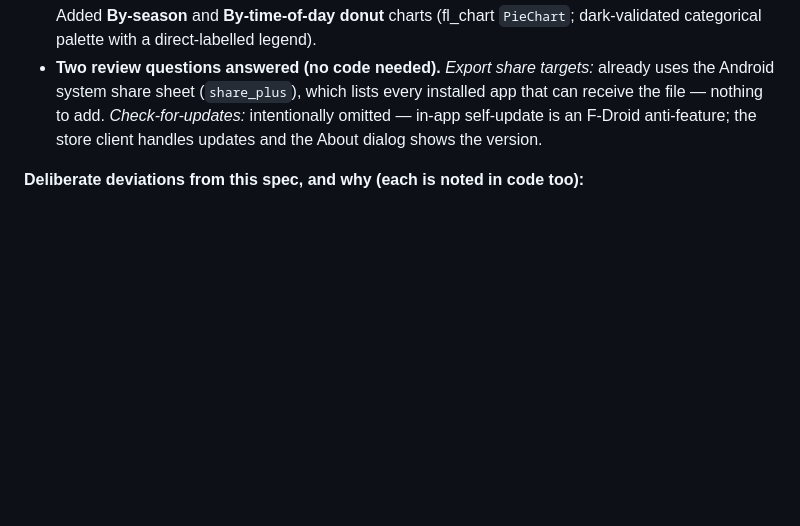
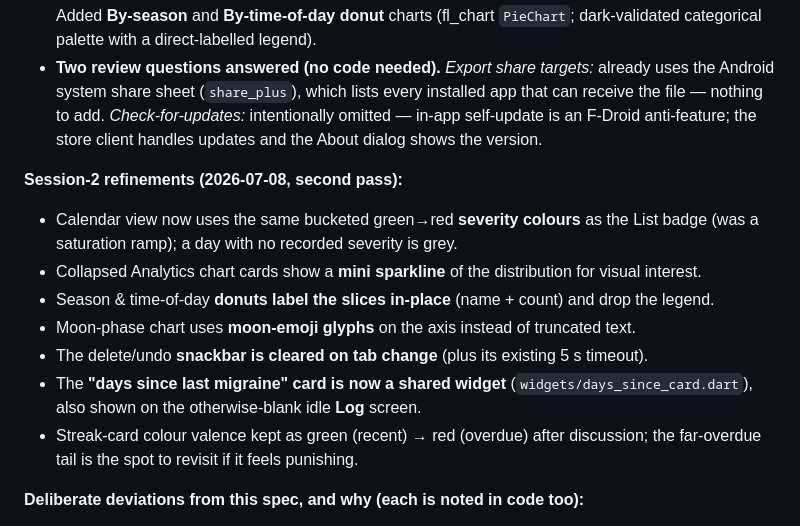
Before and after one commit to smaegley/megrim, a Markdown page: docs/SPEC.md, the part around the change. GitHub-like rendering; blank space fills up the shorter version.

Commit message:
docs: SPEC §12 — session-2 refinements
Co-Authored-By: Claude Opus 4.8 <noreply@anthropic.com>

```diff
--- a/docs/SPEC.md
+++ b/docs/SPEC.md
@@ -469,6 +469,18 @@ the app on his Mac and pulls changes via a regenerated git bundle (see the memor
   file — nothing to add. *Check-for-updates:* intentionally omitted — in-app self-update is an
   F-Droid anti-feature; the store client handles updates and the About dialog shows the version.
 
+**Session-2 refinements (2026-07-08, second pass):**
+- Calendar view now uses the same bucketed green→red **severity colours** as the List badge (was a
+  saturation ramp); a day with no recorded severity is grey.
+- Collapsed Analytics chart cards show a **mini sparkline** of the distribution for visual interest.
+- Season & time-of-day **donuts label the slices in-place** (name + count) and drop the legend.
+- Moon-phase chart uses **moon-emoji glyphs** on the axis instead of truncated text.
+- The delete/undo **snackbar is cleared on tab change** (plus its existing 5 s timeout).
+- The **"days since last migraine" card is now a shared widget** (`widgets/days_since_card.dart`),
+  also shown on the otherwise-blank idle **Log** screen.
+- Streak-card colour valence kept as green (recent) → red (overdue) after discussion; the far-overdue
+  tail is the spot to revisit if it feels punishing.
+
 **Deliberate deviations from this spec, and why (each is noted in code too):**
 
 1. **`geolocator` dropped → GPS auto-capture deferred.** The `geolocator` Android implementation
```
